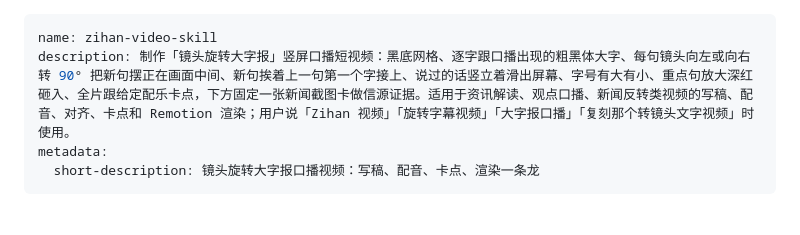
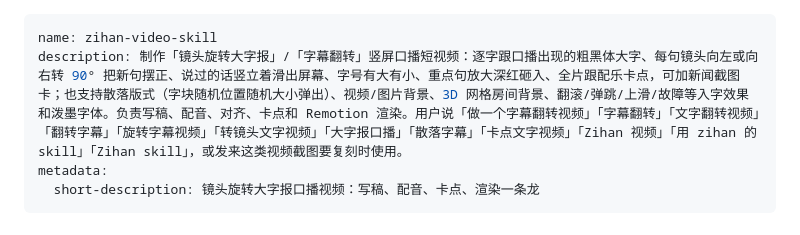
Before and after one commit to tbszz/Zihan-video-skill, a Markdown page: SKILL.md, the part around the change. Rendered like a GitHub page.

```diff
--- a/SKILL.md
+++ b/SKILL.md
@@ -1,6 +1,6 @@
 ---
 name: zihan-video-skill
-description: 制作「镜头旋转大字报」竖屏口播短视频：黑底网格、逐字跟口播出现的粗黑体大字、每句镜头向左或向右转 90° 把新句摆正在画面中间、新句挨着上一句第一个字接上、说过的话竖立着滑出屏幕、字号有大有小、重点句放大深红砸入、全片跟给定配乐卡点，下方固定一张新闻截图卡做信源证据。适用于资讯解读、观点口播、新闻反转类视频的写稿、配音、对齐、卡点和 Remotion 渲染；用户说「Zihan 视频」「旋转字幕视频」「大字报口播」「复刻那个转镜头文字视频」时使用。
+description: 制作「镜头旋转大字报」/「字幕翻转」竖屏口播短视频：逐字跟口播出现的粗黑体大字、每句镜头向左或向右转 90° 把新句摆正、说过的话竖立着滑出屏幕、字号有大有小、重点句放大深红砸入、全片跟配乐卡点，可加新闻截图卡；也支持散落版式（字块随机位置随机大小弹出）、视频/图片背景、3D 网格房间背景、翻滚/弹跳/上滑/故障等入字效果和泼墨字体。负责写稿、配音、对齐、卡点和 Remotion 渲染。用户说「做一个字幕翻转视频」「字幕翻转」「文字翻转视频」「翻转字幕」「旋转字幕视频」「转镜头文字视频」「大字报口播」「散落字幕」「卡点文字视频」「Zihan 视频」「用 zihan 的 skill」「Zihan skill」，或发来这类视频截图要复刻时使用。
 metadata:
   short-description: 镜头旋转大字报口播视频：写稿、配音、卡点、渲染一条龙
 ---
```
Also changed, not shown: README.md (+21 -11 lines), docs/backgrounds.jpg (added), docs/fonts.png.
